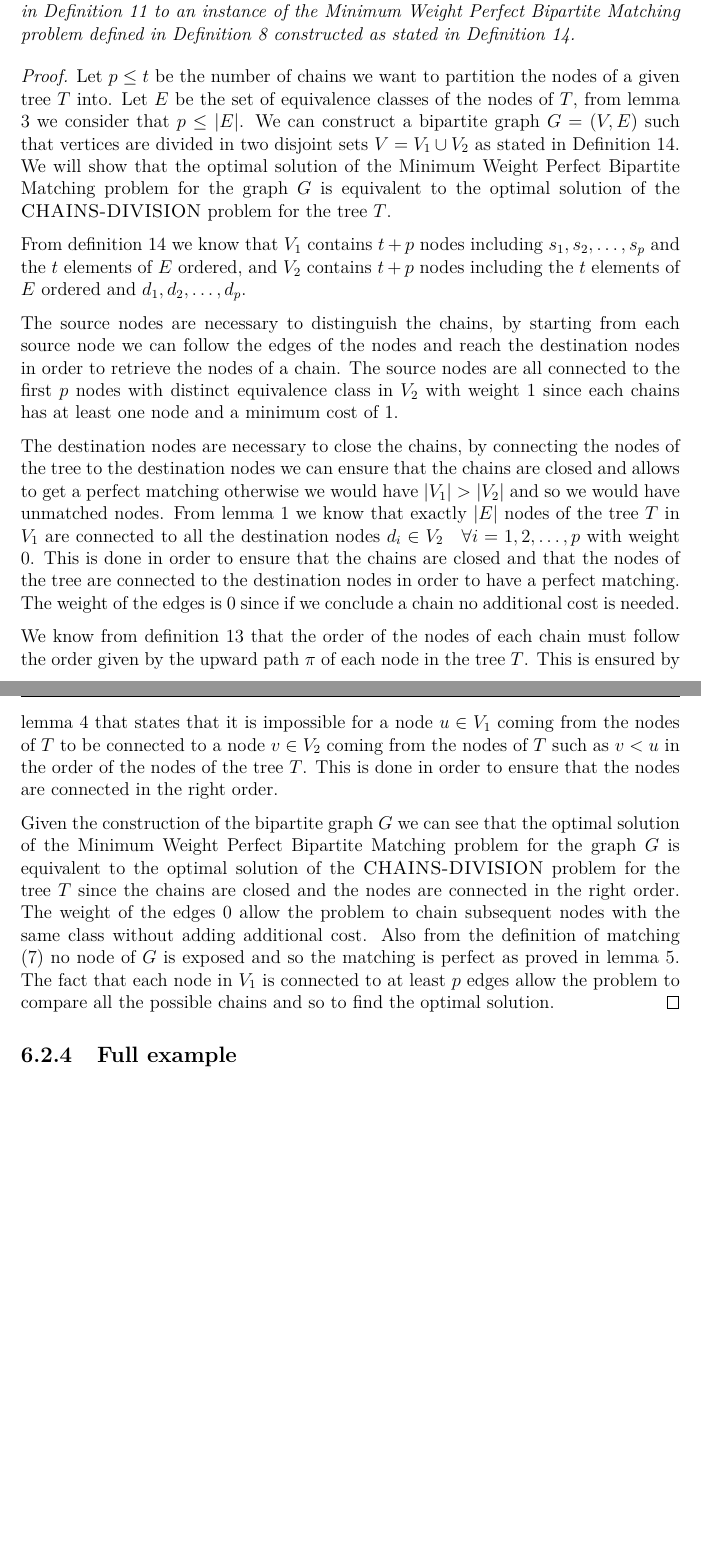
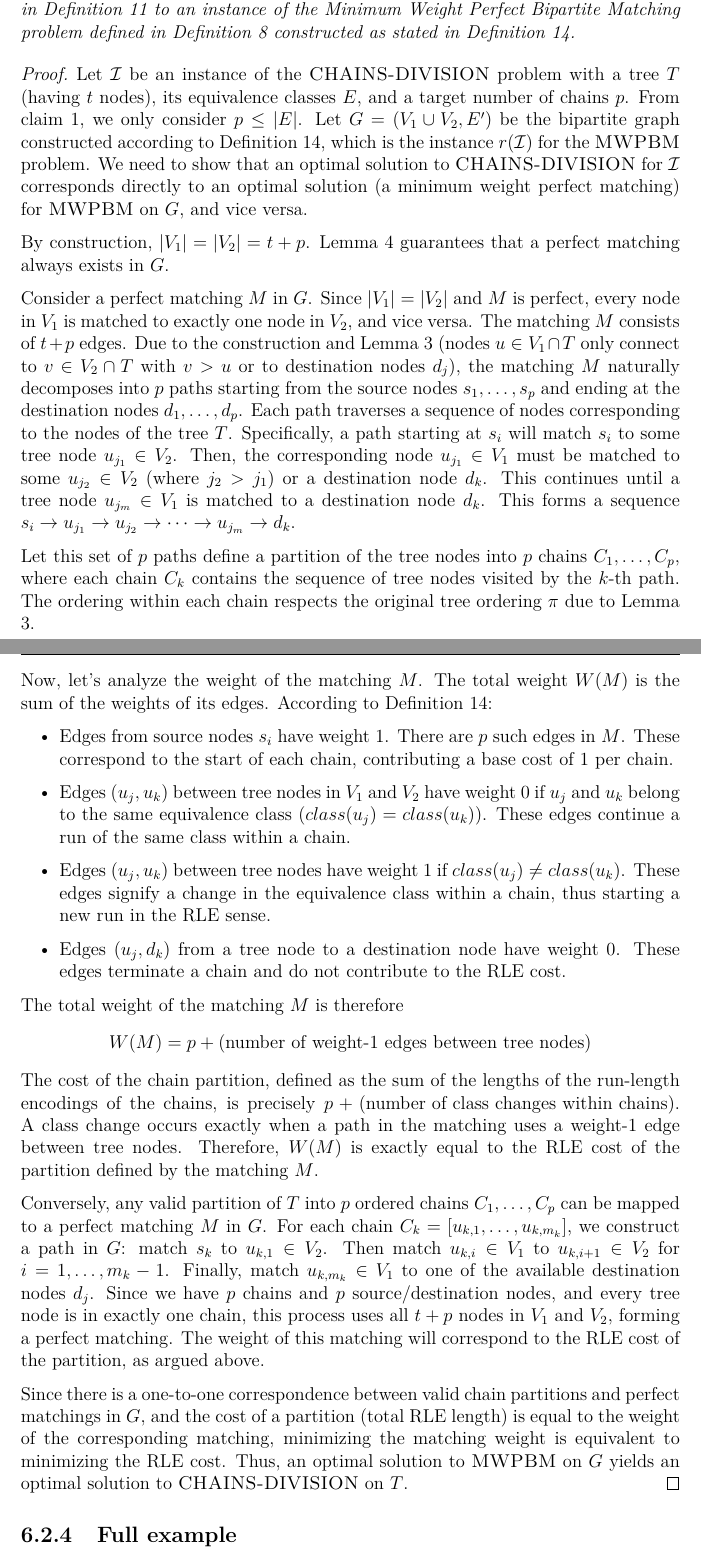
Before and after one commit to davide-tonetto-884585/trie-compression, a LaTeX thesis (report/main.tex, which reads report/Capitoli/Reduction.tex): two parts of pages 54 and 55 of 70 before the commit and two parts of pages 54 and 55 of 63 after it, joined at a grey line, cut so that both start at the same text, the shorter picture padded with empty space. Compiled offline with pdfLaTeX.

Commit message:
improved reduction proof

```diff
--- a/report/Capitoli/Reduction.tex
+++ b/report/Capitoli/Reduction.tex
@@ -215,17 +215,30 @@ Now we can prove the correctness of the reduction.
 \end{theorem}
 
 \begin{proof}
-    Let $p \leq t$ be the number of chains we want to partition the nodes of a given tree $T$ into. Let $E$ be the set of equivalence classes of the nodes of $T$, from lemma \ref{lemma:p_less_than_E} we consider that $p \leq |E|$. We can construct a bipartite graph $G = (V, E)$ such that vertices are divided in two disjoint sets $V = V_1 \cup V_2$ as stated in Definition \ref{def:bip_construction}. We will show that the optimal solution of the Minimum Weight Perfect Bipartite Matching problem for the graph $G$ is equivalent to the optimal solution of the \textsc{CHAINS-DIVISION} problem for the tree $T$.
+    Let $\mathcal{I}$ be an instance of the \textsc{CHAINS-DIVISION} problem with a tree $T$ (having $t$ nodes), its equivalence classes $E$, and a target number of chains $p$. From claim \ref{claim:p_less_than_E}, we only consider $p \leq |E|$. Let $G = (V_1 \cup V_2, E')$ be the bipartite graph constructed according to Definition \ref{def:bip_construction}, which is the instance $r(\mathcal{I})$ for the \textsc{MWPBM} problem. We need to show that an optimal solution to \textsc{CHAINS-DIVISION} for $\mathcal{I}$ corresponds directly to an optimal solution (a minimum weight perfect matching) for \textsc{MWPBM} on $G$, and vice versa.
 
-    From definition \ref{def:bip_construction} we know that $V_1$ contains $t + p$ nodes including $s_1, s_2, \dots, s_p$ and the $t$ elements of $E$ ordered, and $V_2$ contains $t + p$ nodes including the $t$ elements of $E$ ordered and $d_1, d_2, \dots, d_p$.
+    By construction, $|V_1| = |V_2| = t+p$. Lemma \ref{lemma:matching_existence} guarantees that a perfect matching always exists in $G$.
 
-    The source nodes are necessary to distinguish the chains, by starting from each source node we can follow the edges of the nodes and reach the destination nodes in order to retrieve the nodes of a chain. The source nodes are all connected to the first $p$ nodes with distinct equivalence class in $V_2$ with weight $1$ since each chains has at least one node and a minimum cost of $1$.
+    Consider a perfect matching $M$ in $G$. Since $|V_1|=|V_2|$ and $M$ is perfect, every node in $V_1$ is matched to exactly one node in $V_2$, and vice versa. The matching $M$ consists of $t+p$ edges. Due to the construction and Lemma \ref{lemma:greater_nodes} (nodes $u \in V_1 \cap T$ only connect to $v \in V_2 \cap T$ with $v > u$ or to destination nodes $d_j$), the matching $M$ naturally decomposes into $p$ paths starting from the source nodes $s_1, \dots, s_p$ and ending at the destination nodes $d_1, \dots, d_p$. Each path traverses a sequence of nodes corresponding to the nodes of the tree $T$.
+    Specifically, a path starting at $s_i$ will match $s_i$ to some tree node $u_{j_1} \in V_2$. Then, the corresponding node $u_{j_1} \in V_1$ must be matched to some $u_{j_2} \in V_2$ (where $j_2 > j_1$) or a destination node $d_k$. This continues until a tree node $u_{j_m} \in V_1$ is matched to a destination node $d_k$. This forms a sequence $s_i \rightarrow u_{j_1} \rightarrow u_{j_2} \rightarrow \dots \rightarrow u_{j_m} \rightarrow d_k$.
 
-    The destination nodes are necessary to close the chains, by connecting the nodes of the tree to the destination nodes we can ensure that the chains are closed and allows to get a perfect matching otherwise we would have $|V_1| > |V_2|$ and so we would have unmatched nodes. From lemma \ref{lemma:all_destinations} we know that exactly $|E|$ nodes of the tree $T$ in $V_1$ are connected to all the destination nodes $d_i \in V_2 \quad \forall i = 1, 2, \dots, p$ with weight $0$. This is done in order to ensure that the chains are closed and that the nodes of the tree are connected to the destination nodes in order to have a perfect matching. The weight of the edges is $0$ since if we conclude a chain no additional cost is needed.
+    Let this set of $p$ paths define a partition of the tree nodes into $p$ chains $C_1, \dots, C_p$, where each chain $C_k$ contains the sequence of tree nodes visited by the $k$-th path. The ordering within each chain respects the original tree ordering $\pi$ due to Lemma \ref{lemma:greater_nodes}.
 
-    We know from definition \ref{def:chains} that the order of the nodes of each chain must follow the order given by the upward path $\pi$ of each node in the tree $T$. This is ensured by lemma \ref{lemma:greater_nodes} that states that it is impossible for a node $u \in V_1$ coming from the nodes of $T$ to be connected to a node $v \in V_2$ coming from the nodes of $T$ such as $v < u$ in the order of the nodes of the tree $T$. This is done in order to ensure that the nodes are connected in the right order.
+    Now, let's analyze the weight of the matching $M$. The total weight $W(M)$ is the sum of the weights of its edges. According to Definition \ref{def:bip_construction}:
+    \begin{itemize}
+        \item Edges from source nodes $s_i$ have weight 1. There are $p$ such edges in $M$. These correspond to the start of each chain, contributing a base cost of 1 per chain.
+        \item Edges $(u_j, u_k)$ between tree nodes in $V_1$ and $V_2$ have weight 0 if $u_j$ and $u_k$ belong to the same equivalence class ($class(u_j) = class(u_k)$). These edges continue a run of the same class within a chain.
+        \item Edges $(u_j, u_k)$ between tree nodes have weight 1 if $class(u_j) \neq class(u_k)$. These edges signify a change in the equivalence class within a chain, thus starting a new run in the RLE sense.
+        \item Edges $(u_j, d_k)$ from a tree node to a destination node have weight 0. These edges terminate a chain and do not contribute to the RLE cost.
+    \end{itemize}
+    The total weight of the matching $M$ is therefore
+    $$W(M) = p + (\text{number of weight-1 edges between tree nodes})$$
+    The cost of the chain partition, defined as the sum of the lengths of the run-length encodings of the chains, is precisely $p + (\text{number of class changes within chains})$. A class change occurs exactly when a path in the matching uses a weight-1 edge between tree nodes.
+    Therefore, $W(M)$ is exactly equal to the RLE cost of the partition defined by the matching $M$.
 
-    Given the construction of the bipartite graph $G$ we can see that the optimal solution of the Minimum Weight Perfect Bipartite Matching problem for the graph $G$ is equivalent to the optimal solution of the \textsc{CHAINS-DIVISION} problem for the tree $T$ since the chains are closed and the nodes are connected in the right order. The weight of the edges $0$ allow the problem to chain subsequent nodes with the same class without adding additional cost. Also from the definition of matching (\ref{def:matching}) no node of $G$ is exposed and so the matching is perfect as proved in lemma \ref{lemma:matching_existence}. The fact that each node in $V_1$ is connected to at least $p$ edges allow the problem to compare all the possible chains and so to find the optimal solution.
+    Conversely, any valid partition of $T$ into $p$ ordered chains $C_1, \dots, C_p$ can be mapped to a perfect matching $M$ in $G$. For each chain $C_k = [u_{k,1}, \dots, u_{k,m_k}]$, we construct a path in $G$: match $s_k$ to $u_{k,1} \in V_2$. Then match $u_{k,i} \in V_1$ to $u_{k,i+1} \in V_2$ for $i=1, \dots, m_k-1$. Finally, match $u_{k,m_k} \in V_1$ to one of the available destination nodes $d_j$. Since we have $p$ chains and $p$ source/destination nodes, and every tree node is in exactly one chain, this process uses all $t+p$ nodes in $V_1$ and $V_2$, forming a perfect matching. The weight of this matching will correspond to the RLE cost of the partition, as argued above.
+
+    Since there is a one-to-one correspondence between valid chain partitions and perfect matchings in $G$, and the cost of a partition (total RLE length) is equal to the weight of the corresponding matching, minimizing the matching weight is equivalent to minimizing the RLE cost. Thus, an optimal solution to \textsc{MWPBM} on $G$ yields an optimal solution to \textsc{CHAINS-DIVISION} on $T$.
 \end{proof}
 
 \subsection{Full example}
--- a/report/main.tex
+++ b/report/main.tex
@@ -36,6 +36,7 @@
 \usepackage{amsthm}
 \newtheorem{definition}{Definition}
 \newtheorem{lemma}{Lemma}
+\newtheorem{claim}{Claim}
 \newtheorem{theorem}{Theorem}
 \usepackage{amsmath,amssymb}
 \usepackage{minted}
```
Also changed, not shown: report/Capitoli/Introduction.tex (+1 -2 lines), report/main.pdf, report/Capitoli/Reduction.tex (8 more changed lines), report/main.tex (2 more changed lines).
